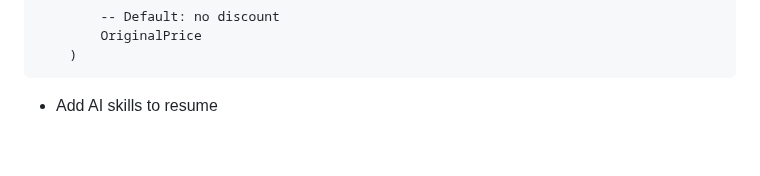
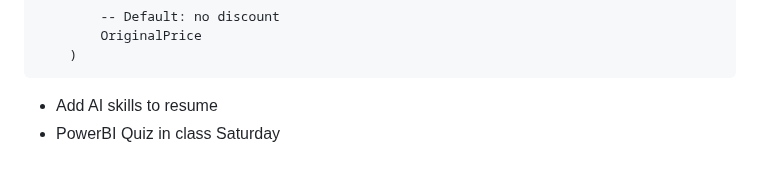
Before and after one commit to amunger3/UT-Data, a Markdown page: Notes/UT Data Notes - Master.md, the part around the change. Rendered like a GitHub page.

Commit message:
2/26 END

````diff
--- a/Notes/UT Data Notes - Master.md
+++ b/Notes/UT Data Notes - Master.md
@@ -173,3 +173,4 @@ RETURN
 ```
 
 - Add AI skills to resume
+- PowerBI Quiz in class Saturday
````
